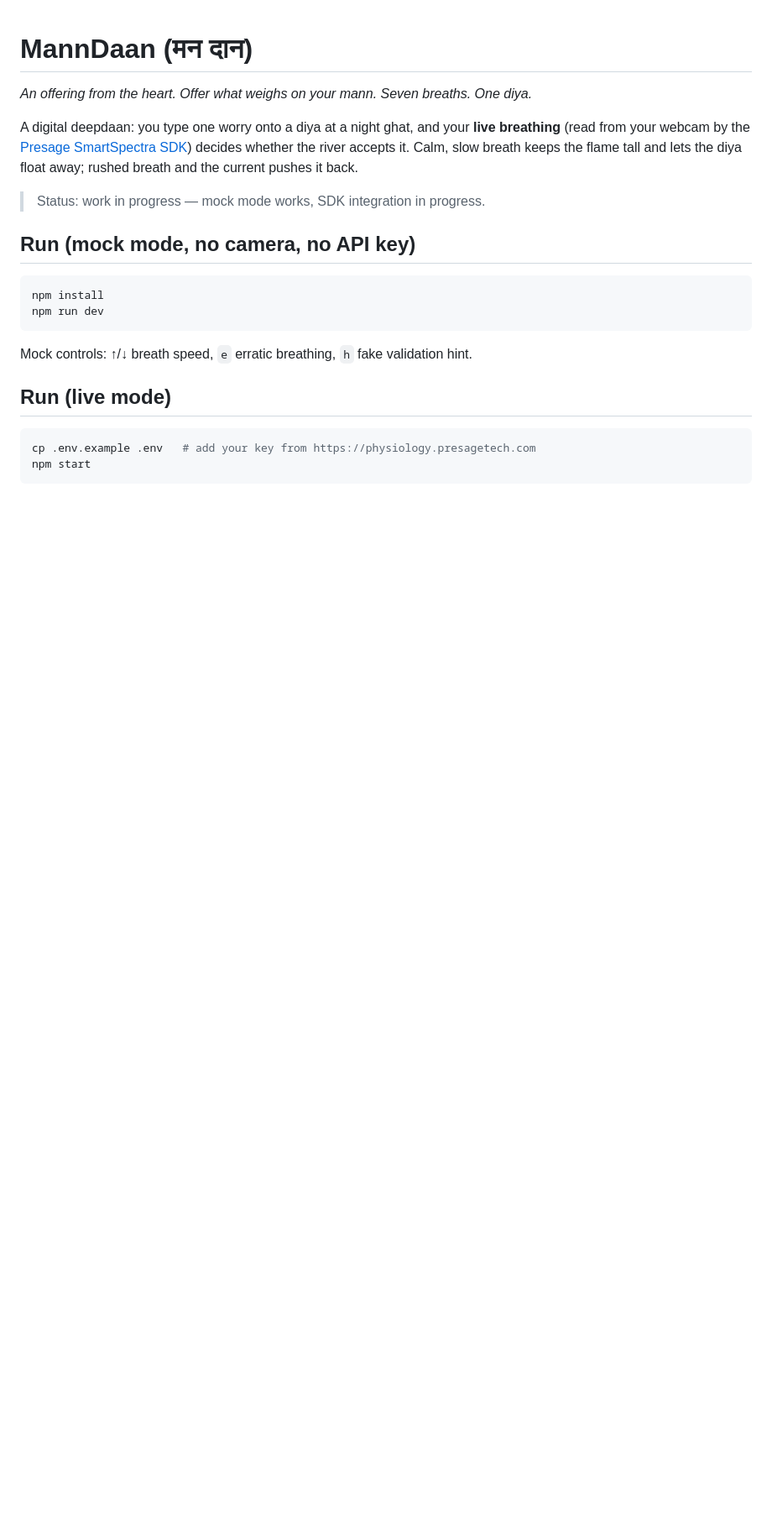
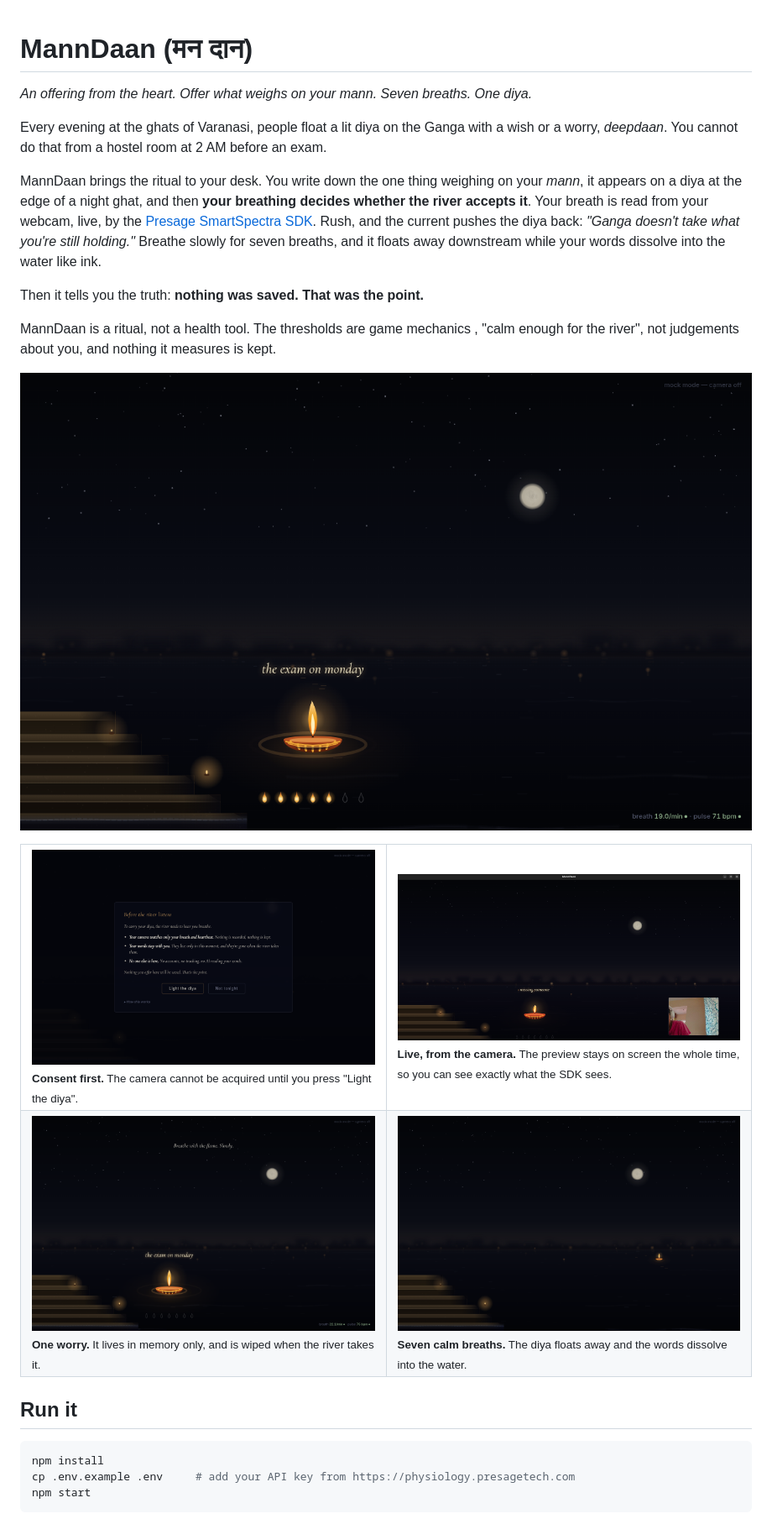
Before and after one commit to vimla01/manndaan, a Markdown page: README.md, the part around one of its changes. Shown at 84% size. GitHub-like rendering; pictures changed too: docs/screenshots/breathe.png (added), docs/screenshots/consent.png (added), docs/screenshots/live-camera.png (added); blank space fills up the shorter version.

Commit message:
Add synthesized ambience, framing step, camera-safety fixes and README screenshots

````diff
--- a/README.md
+++ b/README.md
@@ -2,23 +2,42 @@
 
 *An offering from the heart. Offer what weighs on your mann. Seven breaths. One diya.*
 
-A digital deepdaan: you type one worry onto a diya at a night ghat, and your **live breathing** (read from your webcam by the [Presage SmartSpectra SDK](https://github.com/Presage-Security/SmartSpectra)) decides whether the river accepts it. Calm, slow breath keeps the flame tall and lets the diya float away; rushed breath and the current pushes it back.
+Every evening at the ghats of Varanasi, people float a lit diya on the Ganga with
+a wish or a worry, *deepdaan*. You cannot do that from a hostel room at 2 AM
+before an exam.
 
-> Status: work in progress — mock mode works, SDK integration in progress.
+MannDaan brings the ritual to your desk. You write down the one thing weighing on
+your *mann*, it appears on a diya at the edge of a night ghat, and then **your
+breathing decides whether the river accepts it**. Your breath is read from your
+webcam, live, by the [Presage SmartSpectra SDK](https://github.com/Presage-Security/SmartSpectra).
+Rush, and the current pushes the diya back: *"Ganga doesn't take what you're still
+holding."* Breathe slowly for seven breaths, and it floats away downstream while
+your words dissolve into the water like ink.
 
-## Run (mock mode, no camera, no API key)
+Then it tells you the truth: **nothing was saved. That was the point.**
+
+MannDaan is a ritual, not a health tool. The thresholds are game mechanics ,
+"calm enough for the river", not judgements about you, and nothing it measures
+is kept.
+
+![The ghat at night: a clay diya floating with a worry written above it, five of seven breath flames lit, and the live breathing and pulse readout in the corner](docs/screenshots/breathe.png)
+
+<table>
+<tr>
+<td width="50%"><img src="docs/screenshots/consent.png" alt="The consent screen: the camera stays off until you agree"><br><sub><b>Consent first.</b> The camera cannot be acquired until you press "Light the diya".</sub></td>
+<td width="50%"><img src="docs/screenshots/live-camera.png" alt="A live session: the camera preview sits in the corner while the diya waits"><br><sub><b>Live, from the camera.</b> The preview stays on screen the whole time, so you can see exactly what the SDK sees.</sub></td>
+</tr>
+<tr>
+<td width="50%"><img src="docs/screenshots/worry.png" alt="Typing a worry onto the diya"><br><sub><b>One worry.</b> It lives in memory only, and is wiped when the river takes it.</sub></td>
+<td width="50%"><img src="docs/screenshots/release.png" alt="The diya drifting downstream as the worry dissolves"><br><sub><b>Seven calm breaths.</b> The diya floats away and the words dissolve into the water.</sub></td>
+</tr>
+</table>
+
+## Run it
 
 ```bash
 npm install
-npm run dev
-```
-
-Mock controls: ↑/↓ breath speed, `e` erratic breathing, `h` fake validation hint.
-
-## Run (live mode)
-
-```bash
-cp .env.example .env   # add your key from https://physiology.presagetech.com
+cp .env.example .env     # add your API key from https://physiology.presagetech.com
 npm start
 ```
 
````
Also changed, not shown: other parts of README.md (+111 -20 lines), NOTES.md (+26 -26 lines), 7 other files.
